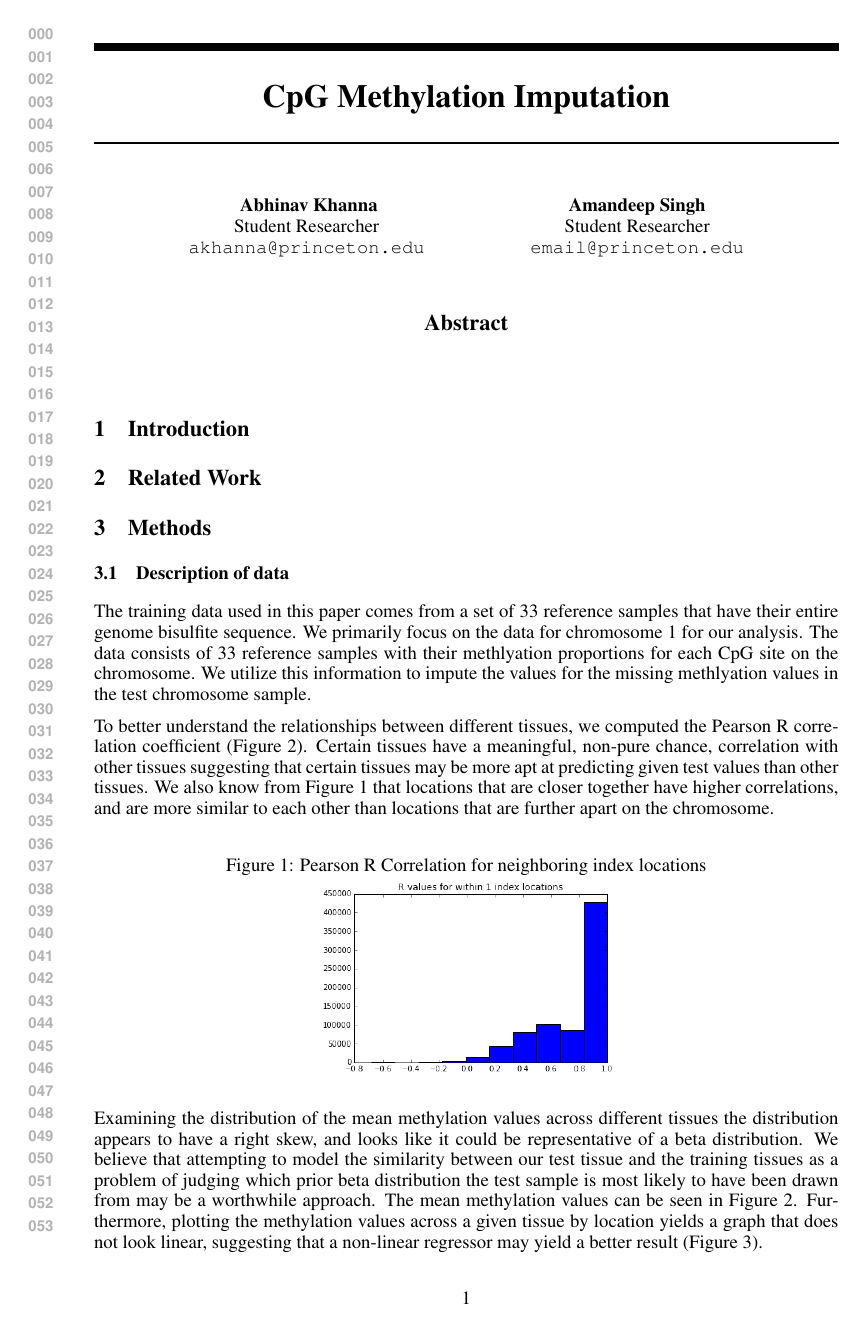
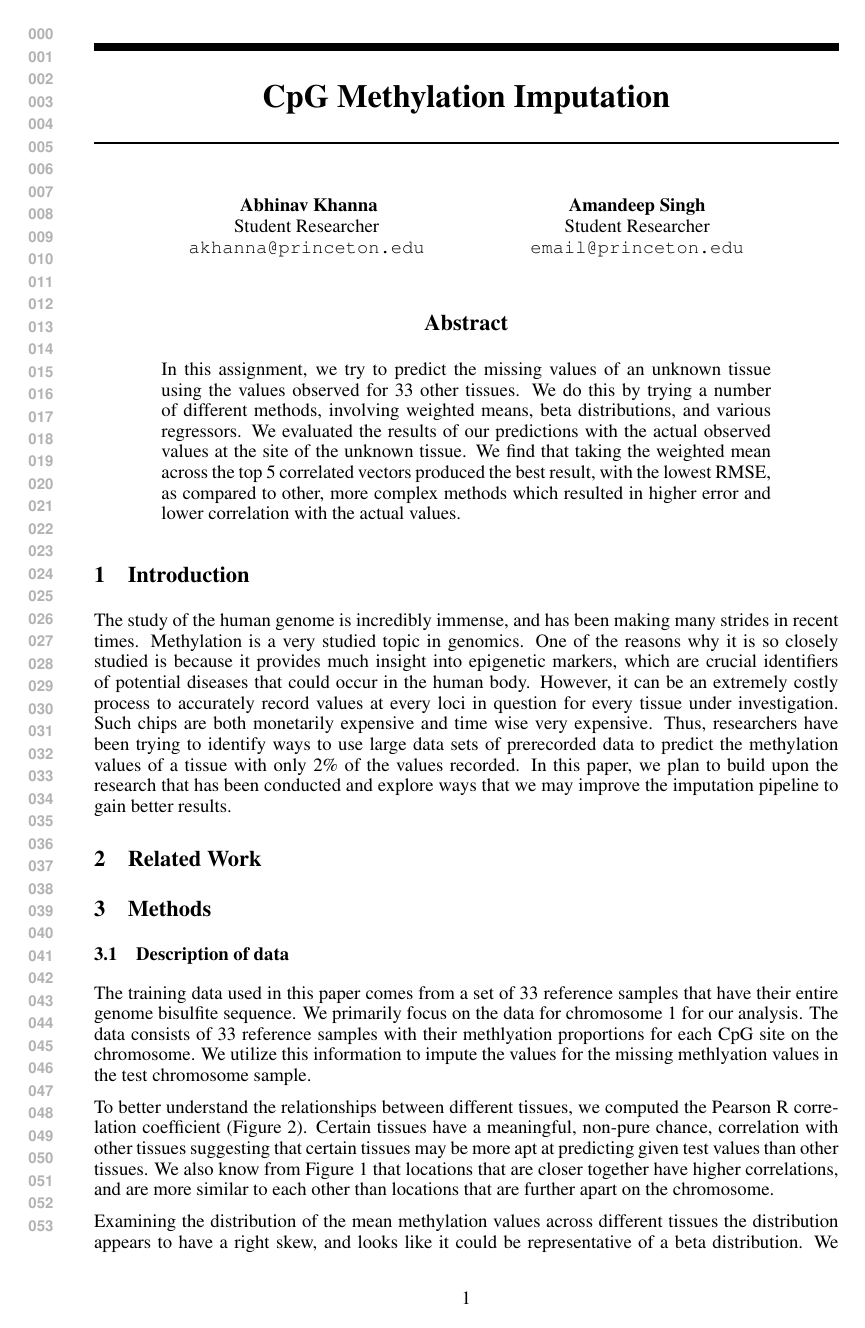
Before and after one commit to abhiInCalif/methlyation-imputation, a LaTeX paper (final_report.tex): page 1 of 4. Compiled offline with pdfLaTeX.

Commit message:
updated to have the intro + abstract

```diff
--- a/final_report.tex
+++ b/final_report.tex
@@ -27,10 +27,11 @@ Student Researcher \\
 \maketitle
 
 \begin{abstract}
+In this assignment, we try to predict the missing values of an unknown tissue using the values observed for 33 other tissues. We do this by trying a number of different methods, involving weighted means, beta distributions, and various regressors. We evaluated the results of our predictions with the actual observed values at the site of the unknown tissue.  We find that taking the weighted mean across the top 5 correlated vectors produced the best result, with the lowest RMSE, as compared to other, more complex methods which resulted in higher error and lower correlation with the actual values.
 \end{abstract}
 
 \section{Introduction}
-
+The study of the human genome is incredibly immense, and has been making many strides in recent times. Methylation is a very studied topic in genomics. One of the reasons why it is so closely studied is because it provides much insight into epigenetic markers, which are crucial identifiers of potential diseases that could occur in the human body. However, it can be an extremely costly process to accurately record values at every loci in question for every tissue under investigation. Such chips are both monetarily expensive and time wise very expensive. Thus, researchers have been trying to identify ways to use large data sets of prerecorded data to predict the methylation values of a tissue with only 2\% of the values recorded. In this paper, we plan to build upon the research that has been conducted and explore ways that we may improve the imputation pipeline to gain better results.
 
 \section{Related Work}
 
```
Also changed, not shown: final_report.pdf.
